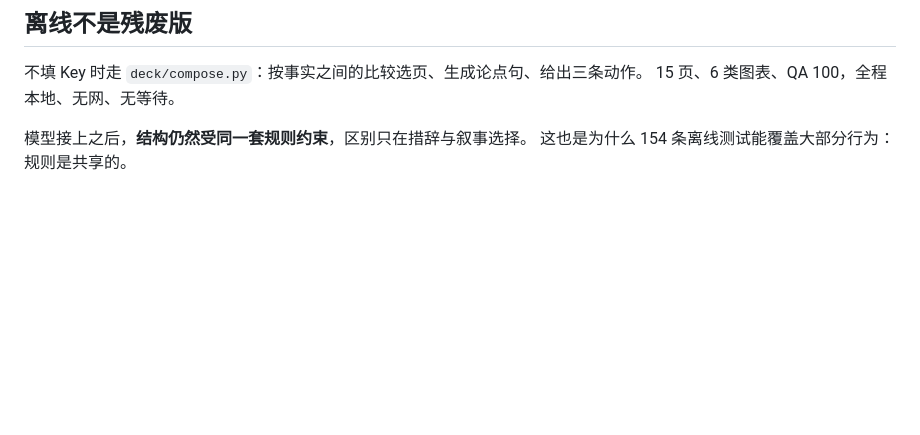
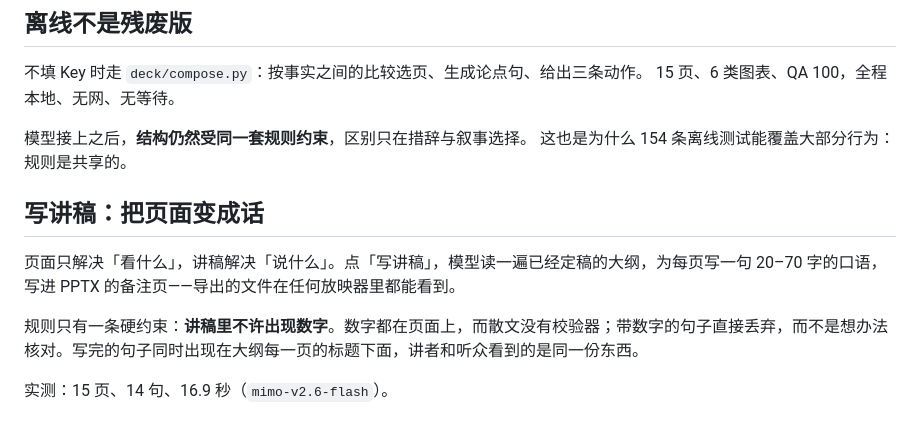
Before and after one commit to maquekenzhegua/deck-studio, a Markdown page: docs/model-led.md, the part around the change. Drawn GitHub-style; blank space fills up the shorter version.

```diff
--- a/docs/model-led.md
+++ b/docs/model-led.md
@@ -95,3 +95,12 @@
 
 模型接上之后，**结构仍然受同一套规则约束**，区别只在措辞与叙事选择。
 这也是为什么 154 条离线测试能覆盖大部分行为：规则是共享的。
+
+
+## 写讲稿：把页面变成话
+
+页面只解决「看什么」，讲稿解决「说什么」。点「写讲稿」，模型读一遍已经定稿的大纲，为每页写一句 20–70 字的口语，写进 PPTX 的备注页——导出的文件在任何放映器里都能看到。
+
+规则只有一条硬约束：**讲稿里不许出现数字**。数字都在页面上，而散文没有校验器；带数字的句子直接丢弃，而不是想办法核对。写完的句子同时出现在大纲每一页的标题下面，讲者和听众看到的是同一份东西。
+
+实测：15 页、14 句、16.9 秒（`mimo-v2.6-flash`）。
```
Also changed, not shown: README.md (+1 -1 lines), docs/app-notes.png (added), 7 other files.
